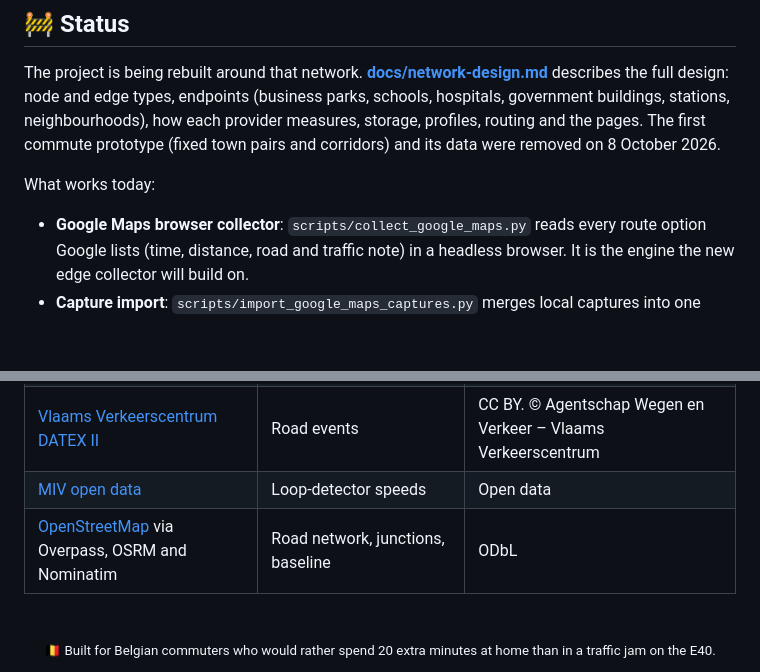
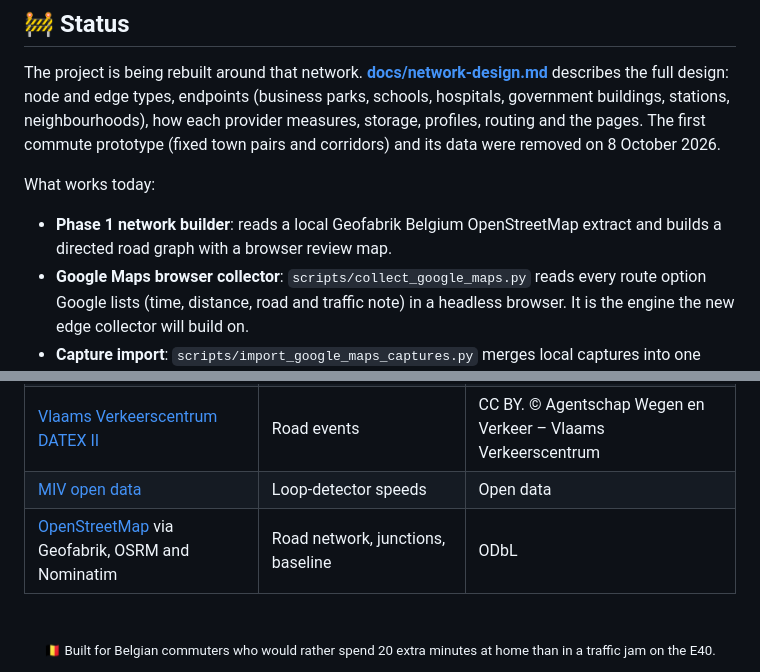
Before and after one commit to kvandebeek/travelsmart, a Markdown page: README.md, 2 parts joined by grey strips. Drawn GitHub-style; blank space fills up the shorter version.

```diff
--- a/README.md
+++ b/README.md
@@ -29,6 +29,7 @@ The project is being rebuilt around that network. **[docs/network-design.md](doc
 
 What works today:
 
+- **Phase 1 network builder**: reads a local Geofabrik Belgium OpenStreetMap extract and builds a directed road graph with a browser review map.
 - **Google Maps browser collector**: `scripts/collect_google_maps.py` reads every route option Google lists (time, distance, road and traffic note) in a headless browser. It is the engine the new edge collector will build on.
 - **Capture import**: `scripts/import_google_maps_captures.py` merges local captures into one observation file with each route's road numbers and alternatives.
 - **Open-data feeds and the OSRM baseline** (below).
@@ -78,7 +103,7 @@ OSRM has no live traffic. It is close to reality on rural roads but optimistic i
 | [Statbel](https://statbel.fgov.be/en/open-data) | Municipalities, population per statistical sector | Open data licence |
 | [Vlaams Verkeerscentrum DATEX II](https://www.verkeerscentrum.be/) | Road events | CC BY. © Agentschap Wegen en Verkeer – Vlaams Verkeerscentrum |
 | [MIV open data](https://miv-opendata.belfla.be/) | Loop-detector speeds | Open data |
-| [OpenStreetMap](https://www.openstreetmap.org/copyright) via Overpass, OSRM and Nominatim | Road network, junctions, baseline | ODbL |
+| [OpenStreetMap](https://www.openstreetmap.org/copyright) via Geofabrik, OSRM and Nominatim | Road network, junctions, baseline | ODbL |
 
 <div align="center">
 <br/>
```
Also changed, not shown: other parts of README.md (+24 -0 lines), docs/network-design.md (+24 -12 lines), docs/network-audit.png (added), docs/network-nodes.png (added), 11 other files.
